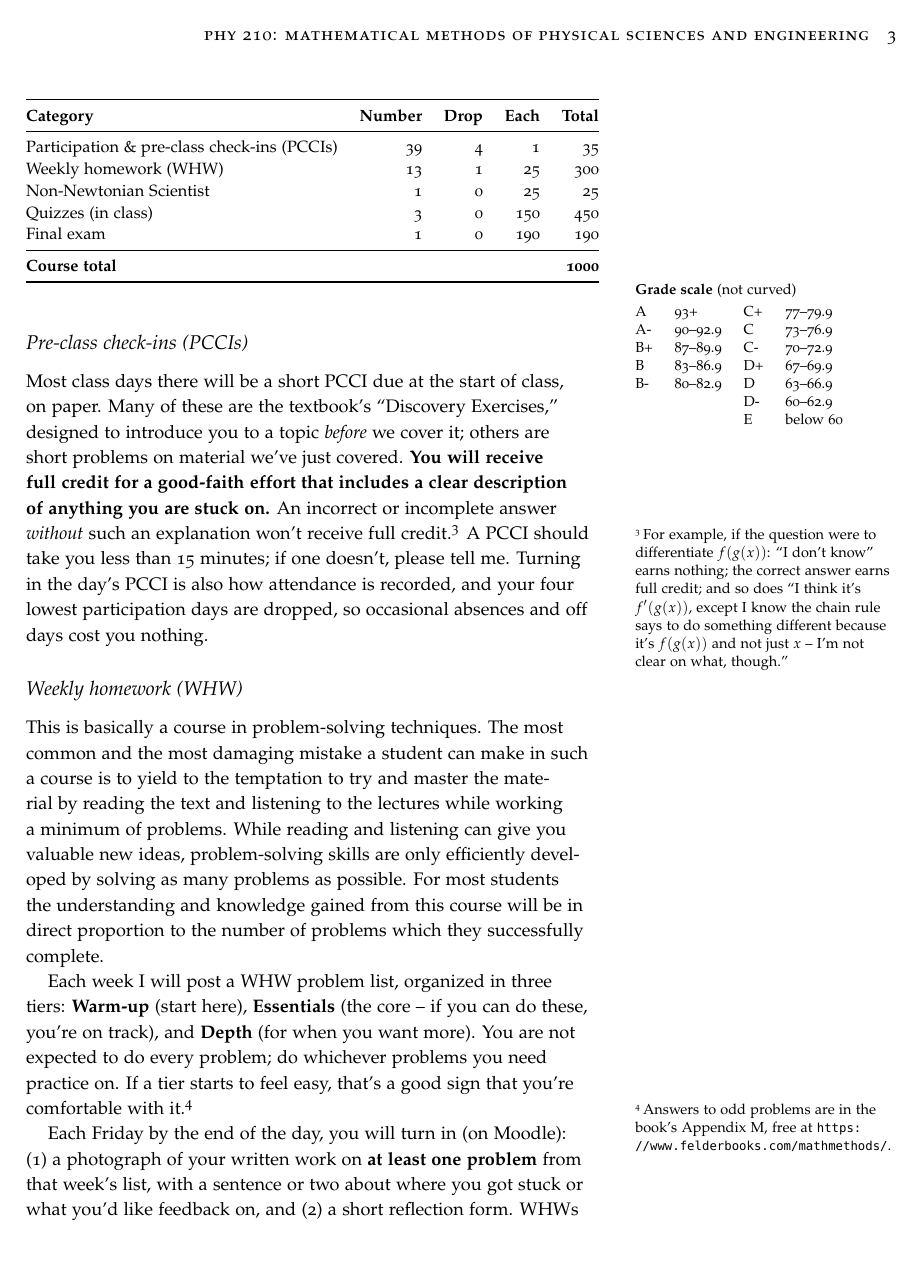
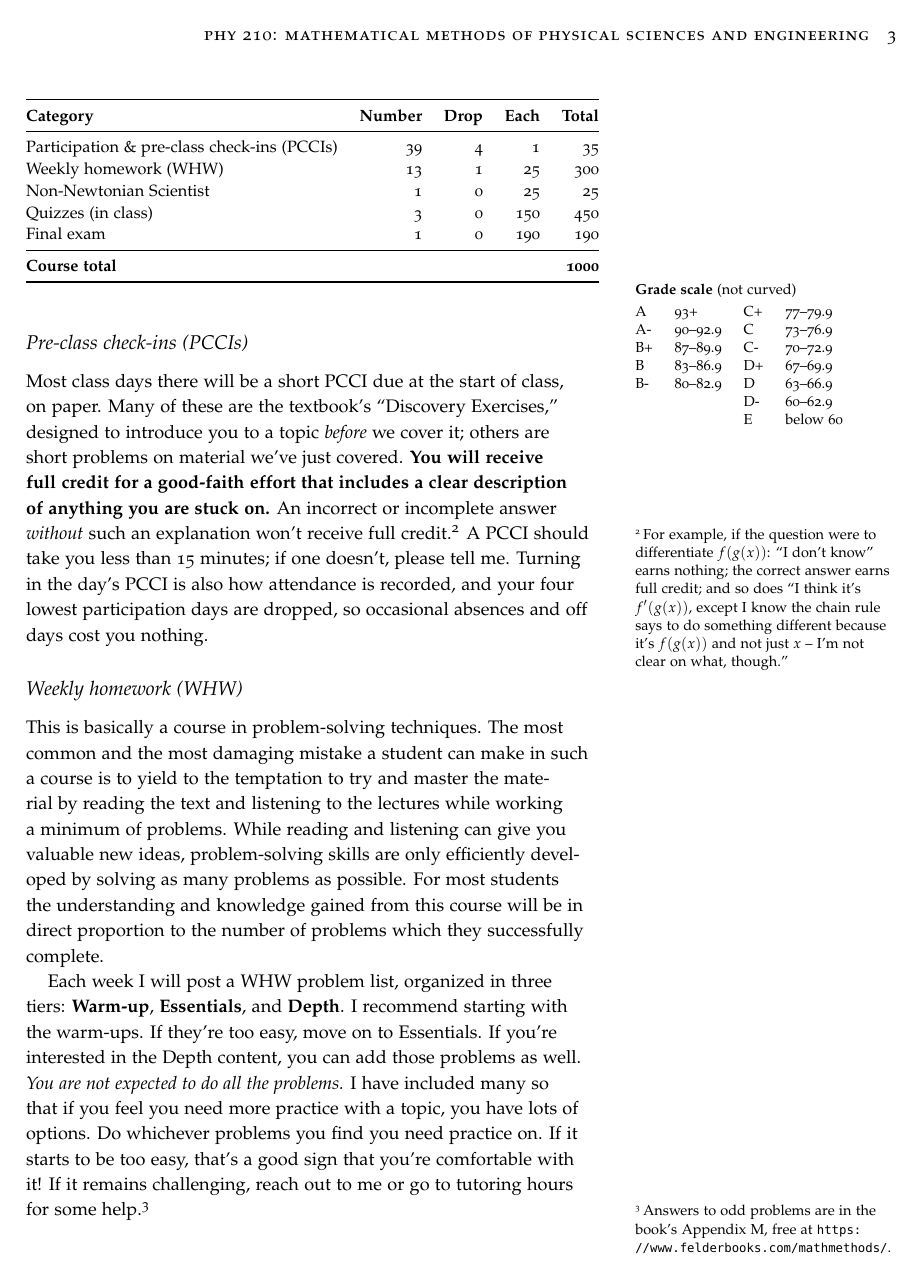
Before and after one commit to mglerner/MathematicalPhysics, a LaTeX document (SyllabusAndFirstDay/2026/PHY210Syllabus.tex): page 3 of 9 before the commit and page 3 of 10 after it. Compiled offline with pdfLaTeX.

Commit message:
F2026 syllabus: dedupe materials, Gillian's WHW wording, more TODOs
- Required-materials sidenote removed; its unique content (felderbooks
  link, nothing-to-install note) folded into the logistics margin block
- WHW tier paragraph now uses Gillian's form language verbatim
  (names -> me), replacing my glosses
- Non-Newtonian section flagged red: repurposed diversity-statement
  prose + placeholder assignment description, rework pending the prompt
- Honor Code text flagged red: check against current Smith language
- Sample-quizzes/aligned-questions sentence flagged red: commitment
  not yet decided

Co-Authored-By: Claude Fable 5 <noreply@anthropic.com>

```diff
--- a/SyllabusAndFirstDay/2026/PHY210Syllabus.tex
+++ b/SyllabusAndFirstDay/2026/PHY210Syllabus.tex
@@ -239,13 +238,17 @@ understanding and knowledge gained from this course will be in direct
 proportion to the number of problems which they successfully complete.
 
 Each week I will post a WHW problem list, organized in three tiers:
-\textbf{Warm-up} (start here), \textbf{Essentials} (the core -- if you
-can do these, you're on track), and \textbf{Depth} (for when you want
-more). You are not expected to do every problem; do whichever problems
-you need practice on. If a tier starts to feel easy, that's a good
-sign that you're comfortable with it.\sidenote{Answers to odd problems
-are in the book's Appendix M, free at
-\url{https://www.felderbooks.com/mathmethods/}.}
+\textbf{Warm-up}, \textbf{Essentials}, and \textbf{Depth}. I recommend
+starting with the warm-ups. If they're too easy, move on to
+Essentials. If you're interested in the Depth content, you can add
+those problems as well. \textit{You are not expected to do all the
+problems.} I have included many so that if you feel you need more
+practice with a topic, you have lots of options. Do whichever problems
+you find you need practice on. If it starts to be too easy, that's a
+good sign that you're comfortable with it! If it remains challenging,
+reach out to me or go to tutoring hours for some
+help.\sidenote{Answers to odd problems are in the book's Appendix M,
+free at \url{https://www.felderbooks.com/mathmethods/}.}
 
 Each Friday by the end of the day, you will turn in (on Moodle): (1) a
 photograph of your written work on \textbf{at least one problem} from
```
Also changed, not shown: SyllabusAndFirstDay/2026/PHY210Syllabus.pdf, SyllabusAndFirstDay/2026/PHY210Syllabus.tex (29 more changed lines).
